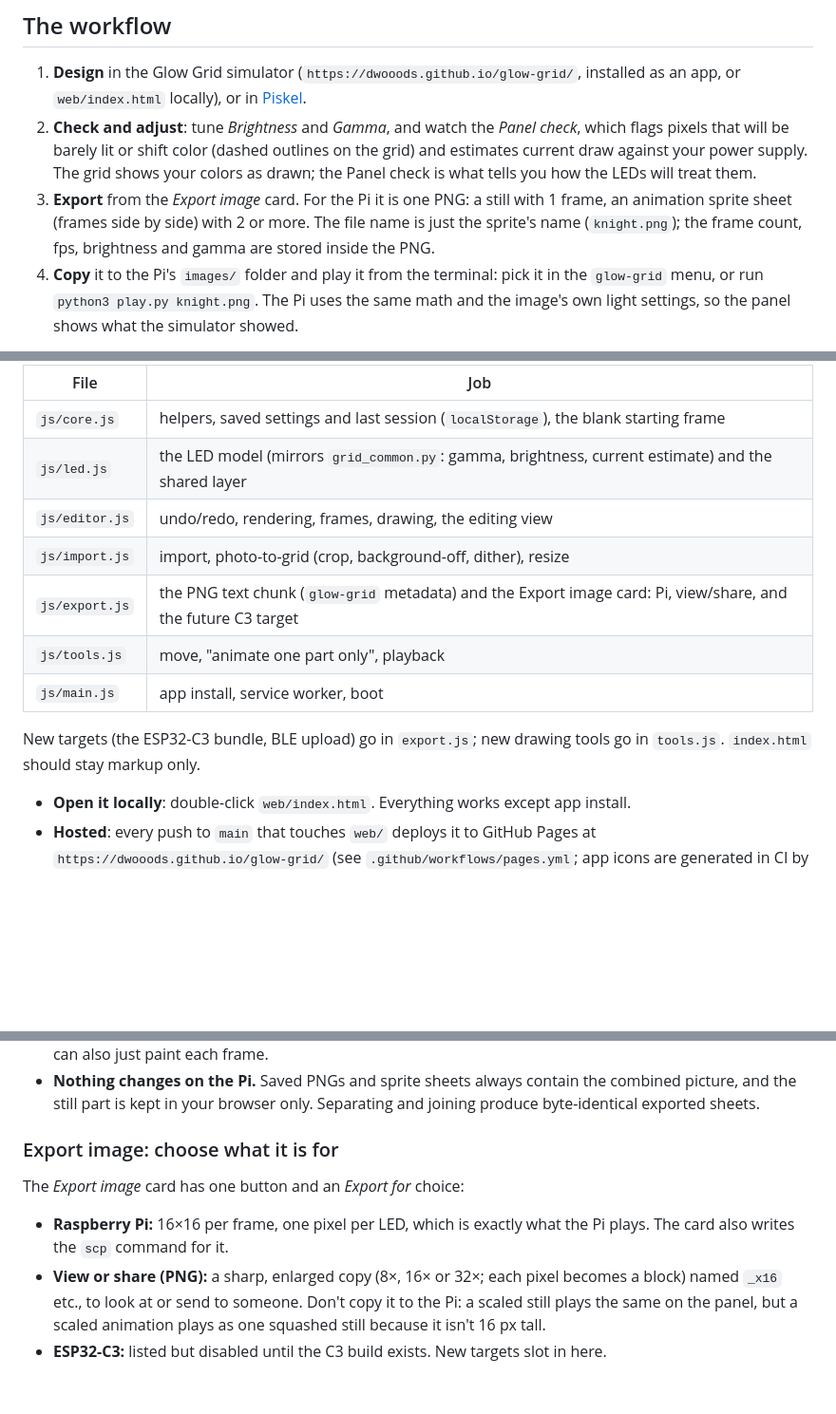
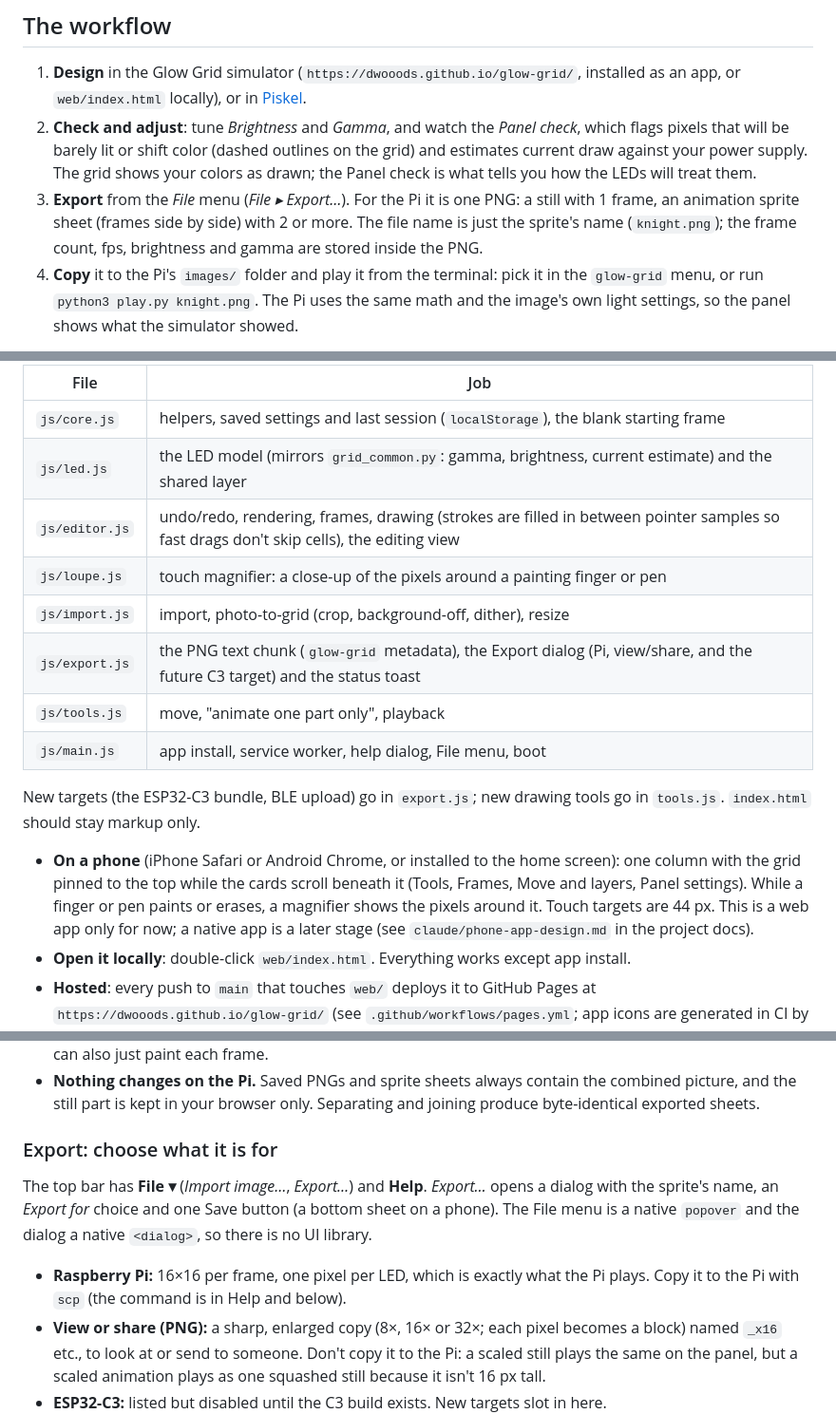
Before and after one commit to dwooods/glow-grid, a Markdown page: README.md, 3 parts joined by grey strips. Shown at 95% size. Rendered like a GitHub page; blank space fills up the shorter version.

Commit message:
README: File menu, export dialog, loupe, phone notes
Co-Authored-By: Claude Sonnet 5.5 <noreply@anthropic.com>
Claude-Session: https://claude.ai/code/session_01Pchcr2BX1LA9F3sUwSzyCw

```diff
--- a/README.md
+++ b/README.md
@@ -8,7 +8,7 @@ Sister project to [led-strip](https://github.com/dwooods/led-strip), which drive
 
 1. **Design** in the Glow Grid simulator (`https://dwooods.github.io/glow-grid/`, installed as an app, or `web/index.html` locally), or in [Piskel](#piskel).
 2. **Check and adjust**: tune *Brightness* and *Gamma*, and watch the *Panel check*, which flags pixels that will be barely lit or shift color (dashed outlines on the grid) and estimates current draw against your power supply. The grid shows your colors as drawn; the Panel check is what tells you how the LEDs will treat them.
-3. **Export** from the *Export image* card. For the Pi it is one PNG: a still with 1 frame, an animation sprite sheet (frames side by side) with 2 or more. The file name is just the sprite's name (`knight.png`); the frame count, fps, brightness and gamma are stored inside the PNG.
+3. **Export** from the *File* menu (*File ▸ Export…*). For the Pi it is one PNG: a still with 1 frame, an animation sprite sheet (frames side by side) with 2 or more. The file name is just the sprite's name (`knight.png`); the frame count, fps, brightness and gamma are stored inside the PNG.
 4. **Copy** it to the Pi's `images/` folder and play it from the terminal: pick it in the `glow-grid` menu, or run `python3 play.py knight.png`. The Pi uses the same math and the image's own light settings, so the panel shows what the simulator showed.
 
 The simulator never talks to the panel. It's a preview tool; the Pi's Python program is what lights the LEDs.
@@ -21,14 +21,16 @@ The simulator never talks to the panel. It's a preview tool; the Pi's Python pro
 |---|---|
 | `js/core.js` | helpers, saved settings and last session (`localStorage`), the blank starting frame |
 | `js/led.js` | the LED model (mirrors `grid_common.py`: gamma, brightness, current estimate) and the shared layer |
-| `js/editor.js` | undo/redo, rendering, frames, drawing, the editing view |
+| `js/editor.js` | undo/redo, rendering, frames, drawing (strokes are filled in between pointer samples so fast drags don't skip cells), the editing view |
+| `js/loupe.js` | touch magnifier: a close-up of the pixels around a painting finger or pen |
 | `js/import.js` | import, photo-to-grid (crop, background-off, dither), resize |
-| `js/export.js` | the PNG text chunk (`glow-grid` metadata) and the Export image card: Pi, view/share, and the future C3 target |
+| `js/export.js` | the PNG text chunk (`glow-grid` metadata), the Export dialog (Pi, view/share, and the future C3 target) and the status toast |
 | `js/tools.js` | move, "animate one part only", playback |
-| `js/main.js` | app install, service worker, boot |
+| `js/main.js` | app install, service worker, help dialog, File menu, boot |
 
 New targets (the ESP32-C3 bundle, BLE upload) go in `export.js`; new drawing tools go in `tools.js`. `index.html` should stay markup only.
 
+- **On a phone** (iPhone Safari or Android Chrome, or installed to the home screen): one column with the grid pinned to the top while the cards scroll beneath it (Tools, Frames, Move and layers, Panel settings). While a finger or pen paints or erases, a magnifier shows the pixels around it. Touch targets are 44 px. This is a web app only for now; a native app is a later stage (see `claude/phone-app-design.md` in the project docs).
 - **Open it locally**: double-click `web/index.html`. Everything works except app install.
 - **Hosted**: every push to `main` that touches `web/` deploys it to GitHub Pages at `https://dwooods.github.io/glow-grid/` (see `.github/workflows/pages.yml`; app icons are generated in CI by `web/make_icons.py`). It is a project site, so it sits beside the blog at `dwooods.github.io` without touching it. One-time setup: *Settings → Pages → Build and deployment → Source: GitHub Actions*.
 - **Install as an app**: open the hosted page in Chrome, Edge or iPhone Safari (*Share → Add to Home Screen*) and it runs in its own window and works offline. After an update, close and reopen it to pick up the new version.
@@ -104,11 +106,11 @@ The *Move and layers* card makes animations from a single drawing without repain
 - **Animate one part only:** draw the whole character, duplicate it for each frame, then tick *Animate one part only*. Every pixel that is identical in all frames moves into one shared layer under every frame (the still part), so each frame holds only what changes (a hand, legs, eyes, a mouth). Paint just those bits with *Moving part (this frame)* selected, or pick *Still part (all frames)* to edit the body for all frames at once. In a frame, black means see-through while a still part exists. Untick the box to join it back into every frame. It is optional: you can also just paint each frame.
 - **Nothing changes on the Pi.** Saved PNGs and sprite sheets always contain the combined picture, and the still part is kept in your browser only. Separating and joining produce byte-identical exported sheets.
 
-### Export image: choose what it is for
+### Export: choose what it is for
 
-The *Export image* card has one button and an *Export for* choice:
+The top bar has **File ▾** (*Import image…*, *Export…*) and **Help**. *Export…* opens a dialog with the sprite's name, an *Export for* choice and one Save button (a bottom sheet on a phone). The File menu is a native `popover` and the dialog a native `<dialog>`, so there is no UI library.
 
-- **Raspberry Pi:** 16×16 per frame, one pixel per LED, which is exactly what the Pi plays. The card also writes the `scp` command for it.
+- **Raspberry Pi:** 16×16 per frame, one pixel per LED, which is exactly what the Pi plays. Copy it to the Pi with `scp` (the command is in Help and below).
 - **View or share (PNG):** a sharp, enlarged copy (8×, 16× or 32×; each pixel becomes a block) named `_x16` etc., to look at or send to someone. Don't copy it to the Pi: a scaled still plays the same on the panel, but a scaled animation plays as one squashed still because it isn't 16 px tall.
 - **ESP32-C3:** listed but disabled until the C3 build exists. New targets slot in here.
 
```
Also changed, not shown: other parts of README.md (+1 -1 lines).
